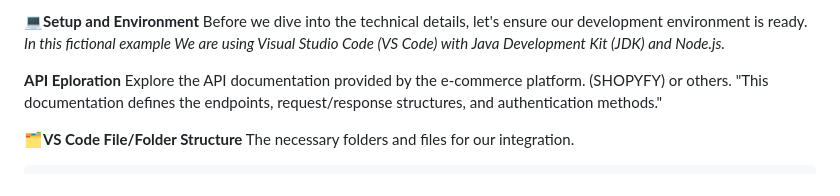
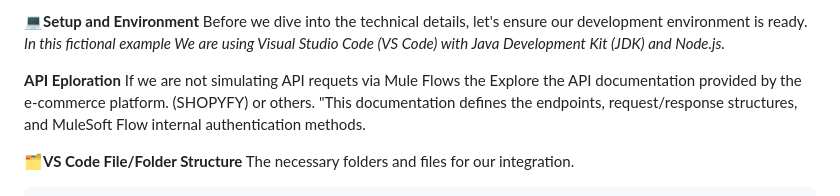
Before and after one commit to faradeen-ja/MuleSoftJavaAPIDemo, a Markdown page: README.md, the part around the change. Rendered like a GitHub page.

```diff
--- a/README.md
+++ b/README.md
@@ -17,7 +17,7 @@ Before we dive into the technical details, let's ensure our development environm
 
 
 **API Eploration**
-Explore the API documentation provided by the e-commerce platform. (SHOPYFY) or others. "This documentation defines the endpoints, request/response structures, and authentication methods."
+If we are not simulating API requets via Mule Flows the Explore the API documentation provided by the e-commerce platform. (SHOPYFY) or others. "This documentation defines the endpoints, request/response structures, and MuleSoft Flow internal authentication methods.
 
 
 **🗂VS Code File/Folder Structure**
```
